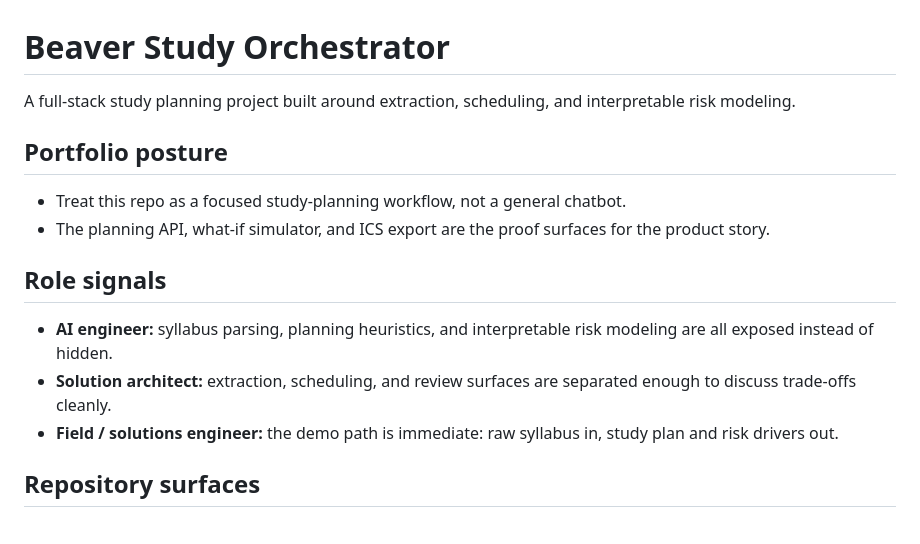
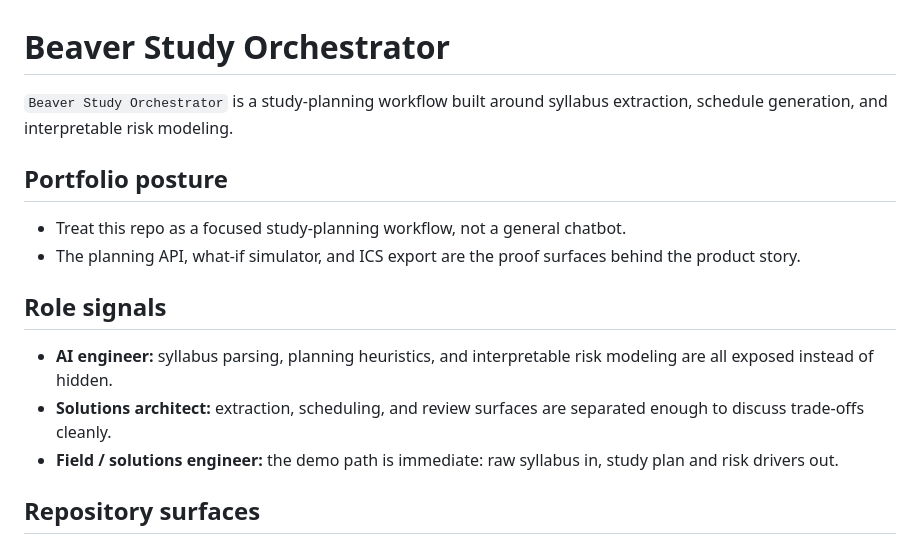
Before and after one commit to KIM3310/beaver-study-orchestrator, a Markdown page: README.md, the part around the change. GitHub-like rendering.

Commit message:
Update README wording

```diff
--- a/README.md
+++ b/README.md
@@ -1,14 +1,14 @@
 # Beaver Study Orchestrator
 
-A full-stack study planning project built around extraction, scheduling, and interpretable risk modeling.
+`Beaver Study Orchestrator` is a study-planning workflow built around syllabus extraction, schedule generation, and interpretable risk modeling.
 
 ## Portfolio posture
 - Treat this repo as a focused study-planning workflow, not a general chatbot.
-- The planning API, what-if simulator, and ICS export are the proof surfaces for the product story.
+- The planning API, what-if simulator, and ICS export are the proof surfaces behind the product story.
 
 ## Role signals
 - **AI engineer:** syllabus parsing, planning heuristics, and interpretable risk modeling are all exposed instead of hidden.
-- **Solution architect:** extraction, scheduling, and review surfaces are separated enough to discuss trade-offs cleanly.
+- **Solutions architect:** extraction, scheduling, and review surfaces are separated enough to discuss trade-offs cleanly.
 - **Field / solutions engineer:** the demo path is immediate: raw syllabus in, study plan and risk drivers out.
 
 ## Repository surfaces
```
